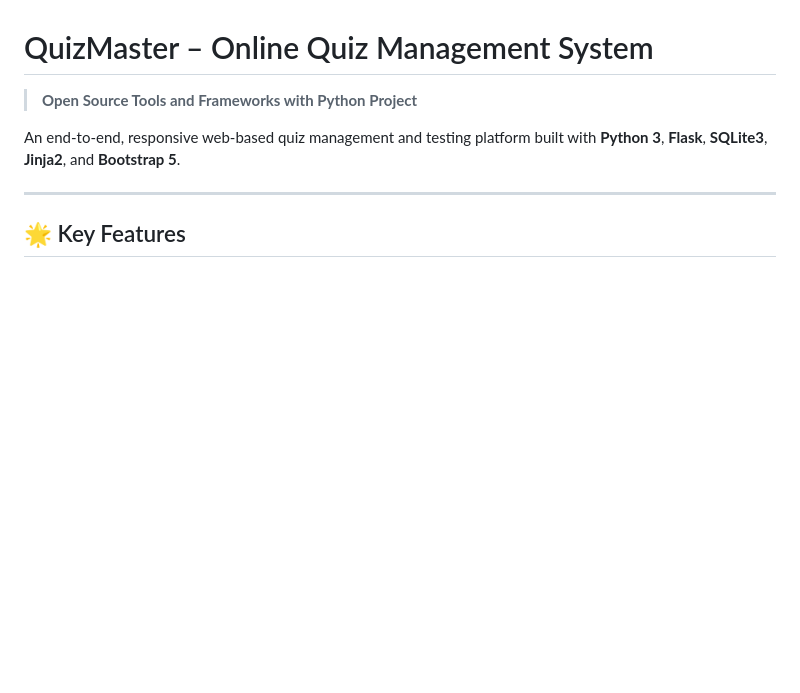
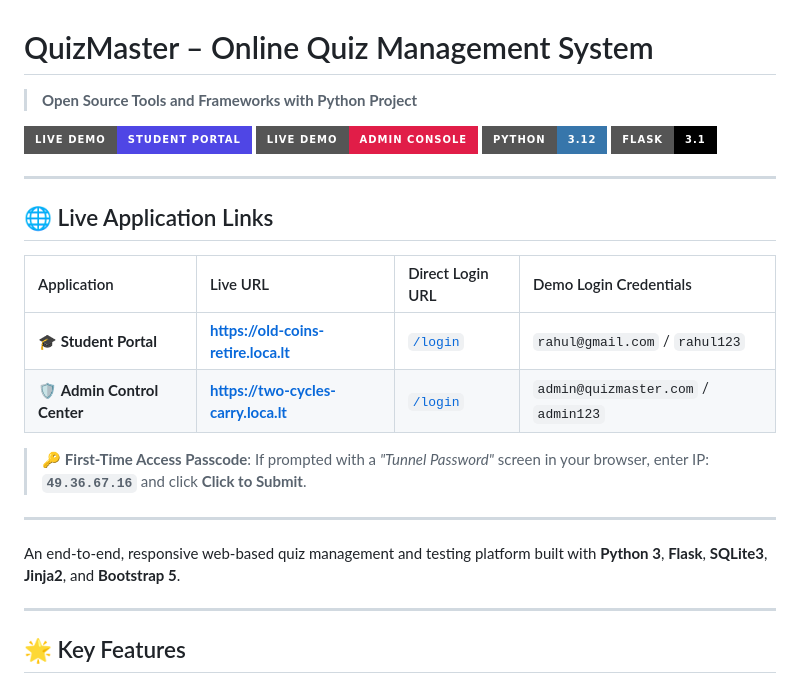
Before and after one commit to priyanshutiwari2125-cmd/Online-Quiz-Application, a Markdown page: README.md, the part around the change. Drawn GitHub-style; badges without logos; blank space fills up the shorter version.

Commit message:
docs: add live application links and access passcodes at top of README

```diff
--- a/README.md
+++ b/README.md
@@ -1,5 +1,23 @@
 # QuizMaster – Online Quiz Management System
 > **Open Source Tools and Frameworks with Python Project**
+
+[![Live Demo - Student](https://img.shields.io/badge/Live_Demo-Student_Portal-4f46e5?style=for-the-badge&logo=google-chrome&logoColor=white)](https://old-coins-retire.loca.lt)
+[![Live Demo - Admin](https://img.shields.io/badge/Live_Demo-Admin_Console-e11d48?style=for-the-badge&logo=shield&logoColor=white)](https://two-cycles-carry.loca.lt)
+[![Python](https://img.shields.io/badge/Python-3.12-3776AB?style=for-the-badge&logo=python&logoColor=white)](https://www.python.org/)
+[![Flask](https://img.shields.io/badge/Flask-3.1-000000?style=for-the-badge&logo=flask&logoColor=white)](https://flask.palletsprojects.com/)
+
+---
+
+## 🌐 Live Application Links
+
+| Application | Live URL | Direct Login URL | Demo Login Credentials |
+| :--- | :--- | :--- | :--- |
+| 🎓 **Student Portal** | [**https://old-coins-retire.loca.lt**](https://old-coins-retire.loca.lt) | [`/login`](https://old-coins-retire.loca.lt/login) | `rahul@gmail.com` / `rahul123` |
+| 🛡️ **Admin Control Center** | [**https://two-cycles-carry.loca.lt**](https://two-cycles-carry.loca.lt) | [`/login`](https://two-cycles-carry.loca.lt/login) | `admin@quizmaster.com` / `admin123` |
+
+> 🔑 **First-Time Access Passcode**: If prompted with a *"Tunnel Password"* screen in your browser, enter IP: **`49.36.67.16`** and click **Click to Submit**.
+
+---
 
 An end-to-end, responsive web-based quiz management and testing platform built with **Python 3**, **Flask**, **SQLite3**, **Jinja2**, and **Bootstrap 5**.
 
```
